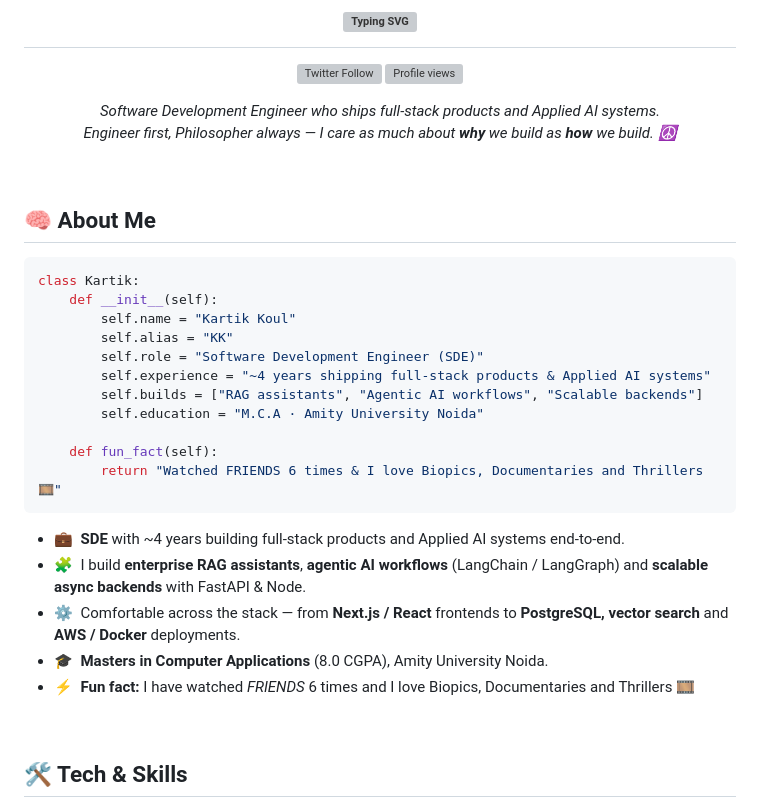
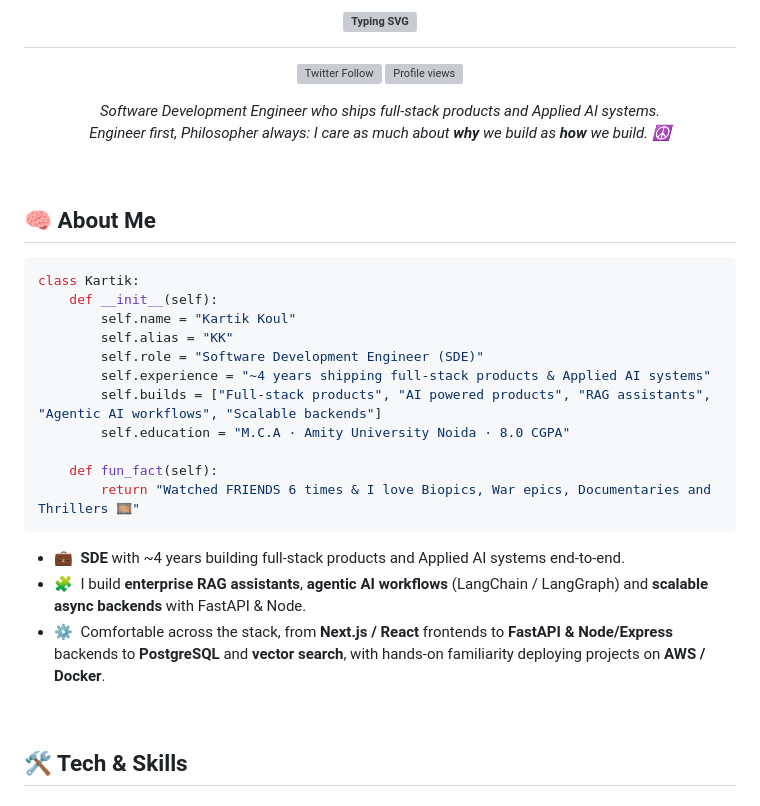
Before and after one commit to kartikkoul/kartikkoul, a Markdown page: README.md, the part around one of its changes. GitHub-like rendering; grey boxes are pictures that could not be loaded.

````diff
--- a/README.md
+++ b/README.md
@@ -11,7 +11,7 @@
 
 <p align="center">
   <em>Software Development Engineer who ships full-stack products and Applied AI systems.<br/>
-  Engineer first, Philosopher always — I care as much about <b>why</b> we build as <b>how</b> we build. ☮</em>
+  Engineer first, Philosopher always: I care as much about <b>why</b> we build as <b>how</b> we build. ☮</em>
 </p>
 
 <br/>
@@ -25,18 +25,16 @@ class Kartik:
         self.alias = "KK"
         self.role = "Software Development Engineer (SDE)"
         self.experience = "~4 years shipping full-stack products & Applied AI systems"
-        self.builds = ["RAG assistants", "Agentic AI workflows", "Scalable backends"]
-        self.education = "M.C.A · Amity University Noida"
+        self.builds = ["Full-stack products", "AI powered products", "RAG assistants", "Agentic AI workflows", "Scalable backends"]
+        self.education = "M.C.A · Amity University Noida · 8.0 CGPA"
 
     def fun_fact(self):
-        return "Watched FRIENDS 6 times & I love Biopics, Documentaries and Thrillers 🎞"
+        return "Watched FRIENDS 6 times & I love Biopics, War epics, Documentaries and Thrillers 🎞"
 ```
 
 - 💼 &nbsp;**SDE** with ~4 years building full-stack products and Applied AI systems end-to-end.
 - 🧩 &nbsp;I build **enterprise RAG assistants**, **agentic AI workflows** (LangChain / LangGraph) and **scalable async backends** with FastAPI & Node.
-- ⚙️ &nbsp;Comfortable across the stack — from **Next.js / React** frontends to **PostgreSQL, vector search** and **AWS / Docker** deployments.
-- 🎓 &nbsp;**Masters in Computer Applications** (8.0 CGPA), Amity University Noida.
-- ⚡ &nbsp;**Fun fact:** I have watched *FRIENDS* 6 times and I love Biopics, Documentaries and Thrillers 🎞
+- ⚙️ &nbsp;Comfortable across the stack, from **Next.js / React** frontends to **FastAPI & Node/Express** backends to **PostgreSQL** and **vector search**, with hands-on familiarity deploying projects on **AWS / Docker**.
 
 <br/>
 
````
Also changed, not shown: other parts of README.md (+2 -11 lines).
